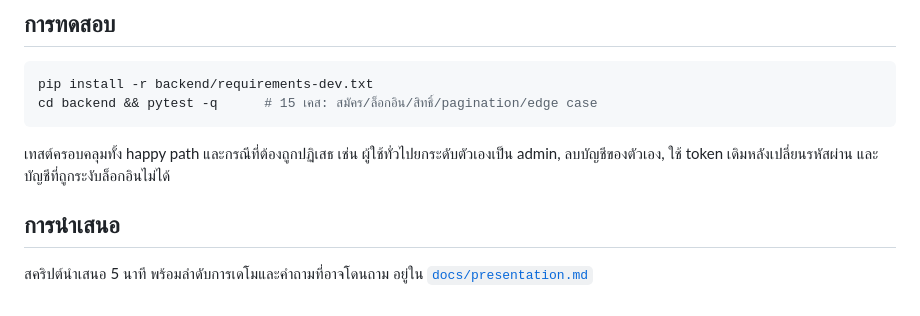
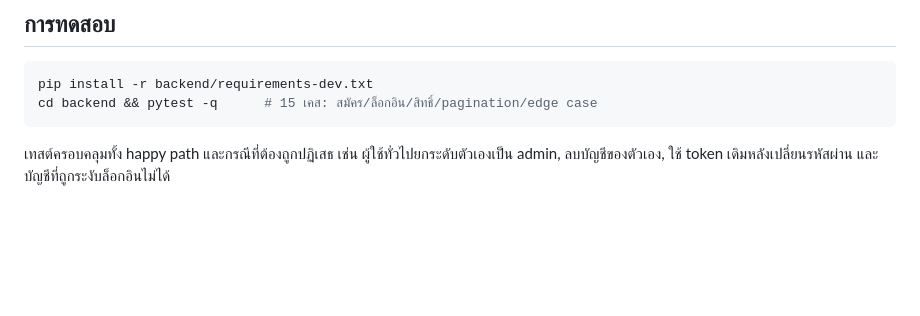
Before and after one commit to Etihw175/astra-motors, a Markdown page: README.md, the part around the change. GitHub-like rendering; blank space fills up the shorter version.

```diff
--- a/README.md
+++ b/README.md
@@ -115,8 +115,3 @@ cd backend && pytest -q      # 15 เคส: สมัคร/ล็อกอิ
 
 เทสต์ครอบคลุมทั้ง happy path และกรณีที่ต้องถูกปฏิเสธ เช่น ผู้ใช้ทั่วไปยกระดับตัวเองเป็น admin,
 ลบบัญชีของตัวเอง, ใช้ token เดิมหลังเปลี่ยนรหัสผ่าน และบัญชีที่ถูกระงับล็อกอินไม่ได้
-
-## การนำเสนอ
-
-สคริปต์นำเสนอ 5 นาที พร้อมลำดับการเดโมและคำถามที่อาจโดนถาม อยู่ใน
-[`docs/presentation.md`](docs/presentation.md)
```
